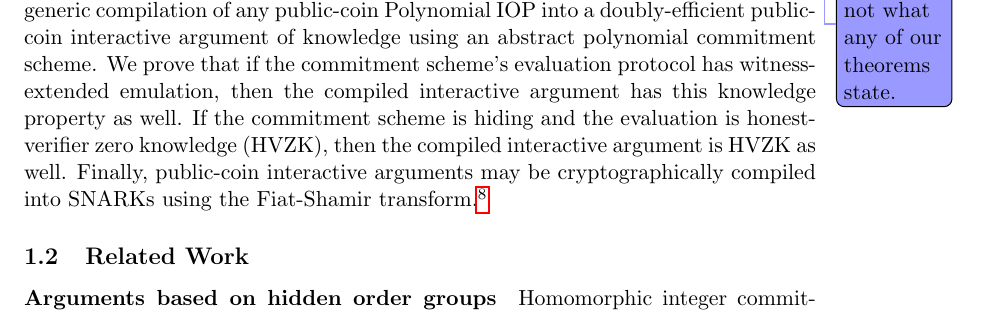
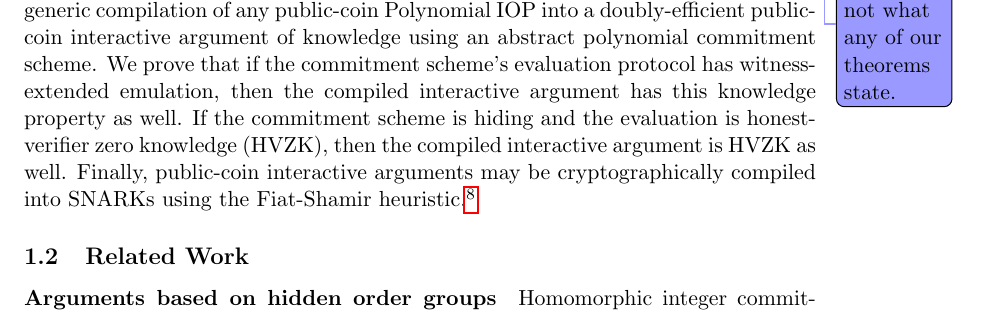
Before and after one commit to bbuenz/darker, a LaTeX paper (polycommit.tex, which reads intro.tex): part of page 4 of 39, cut so that both start at the same text. Compiled offline with pdfLaTeX.

Commit message:
Update on Overleaf.

```diff
--- a/intro.tex
+++ b/intro.tex
@@ -26,7 +26,7 @@ According to a concrete comparison~\cite{Libra} of proof systems' performance (p
 
 \paragraph{Polynomial IOP compiler} As a secondary contribution, we present a framework that unifies all\alan{Do we list all of them, or capture an entire list compiled by someone else? If not, we should hedge this statement.} existing approaches to constructing SNARKs from polynomial commitments. This framework is based on interactive oracle proofs (IOPs)~\cite{STOC:ReiRotRot16, TCC:BenChiSpo16}, a multi-round generalization of PCPs, and on the popular analytical paradigm that separates SNARK constructions into an information-theoretic statistically-sound protocol on the one hand, and a ``cryptographic compiler'' on the other. The cryptographic compiler transforms the underlying information theoretic protocol into a succinct argument at the cost of computational-soundness.
 
-We define a \emph{Polynomial IOP} as a refinement of linear IOPs~\cite{IKO07, C:BBGGI19}, where in each round of interaction the prover provides the verifier with oracle access to a polynomial function of bounded degree. The verifier may then query this oracle to evaluate the polynomial on arbitrary points of its choice. All existing universal and transparent SNARK constructions are based on an underlying statistically-sound Polynomial IOP for circuit satisfiability (or bounded RAM programs in the case of STARKs).\alan{This is not what any of our theorems state.} Even the linear PCPs underlying GGPR and its successors (i.e. based on QAPs and R1CS) can be expressed as a Polynomial IOP.\footnote{This observation was already made in the paper by Ben-Sasson \emph{et al.} introducing the system \pro{Aurora}~\cite{EC:BCRSVW19}.} We present a generic compilation of any public-coin Polynomial IOP into a doubly-efficient public-coin interactive argument of knowledge using an abstract polynomial commitment scheme. We prove that if the commitment scheme's evaluation protocol has witness-extended emulation, then the compiled interactive argument has this knowledge property as well. If the commitment scheme is hiding and the evaluation is honest-verifier zero knowledge (HVZK), then the compiled interactive argument is HVZK as well. Finally, public-coin interactive arguments may be cryptographically compiled into SNARKs using the Fiat-Shamir transform.\footnote{Security for Fiat-Shamir has been proven secure in the random oracle model for constant-round protocols, for multi-round protocols satisfying \emph{soundness against restoration attacks}, and in some cases using correlation-intractable hash functions~\cite{C:FiaSha86,CCS:BelRog93,EC:PoiSte96,CSproofs,TCC:HalMyeRac08,TCC:BenChiSpo16,EC:AABN02,C:KalRotRot17,EC:CCRR18,FOCS:HolLom18,STOC:CCHLRRW19}.}
+We define a \emph{Polynomial IOP} as a refinement of linear IOPs~\cite{IKO07, C:BBGGI19}, where in each round of interaction the prover provides the verifier with oracle access to a polynomial function of bounded degree. The verifier may then query this oracle to evaluate the polynomial on arbitrary points of its choice. All existing universal and transparent SNARK constructions are based on an underlying statistically-sound Polynomial IOP for circuit satisfiability (or bounded RAM programs in the case of STARKs).\alan{This is not what any of our theorems state.} Even the linear PCPs underlying GGPR and its successors (i.e. based on QAPs and R1CS) can be expressed as a Polynomial IOP.\footnote{This observation was already made in the paper by Ben-Sasson \emph{et al.} introducing the system \pro{Aurora}~\cite{EC:BCRSVW19}.} We present a generic compilation of any public-coin Polynomial IOP into a doubly-efficient public-coin interactive argument of knowledge using an abstract polynomial commitment scheme. We prove that if the commitment scheme's evaluation protocol has witness-extended emulation, then the compiled interactive argument has this knowledge property as well. If the commitment scheme is hiding and the evaluation is honest-verifier zero knowledge (HVZK), then the compiled interactive argument is HVZK as well. Finally, public-coin interactive arguments may be cryptographically compiled into SNARKs using the Fiat-Shamir heuristic.\footnote{Security for Fiat-Shamir has been proven secure in the random oracle model for constant-round protocols, for multi-round protocols satisfying \emph{soundness against restoration attacks}, and in some cases using correlation-intractable hash functions~\cite{C:FiaSha86,CCS:BelRog93,EC:PoiSte96,CSproofs,TCC:HalMyeRac08,TCC:BenChiSpo16,EC:AABN02,C:KalRotRot17,EC:CCRR18,FOCS:HolLom18,STOC:CCHLRRW19}.}
 
 \subsection{Related Work}
 
```
